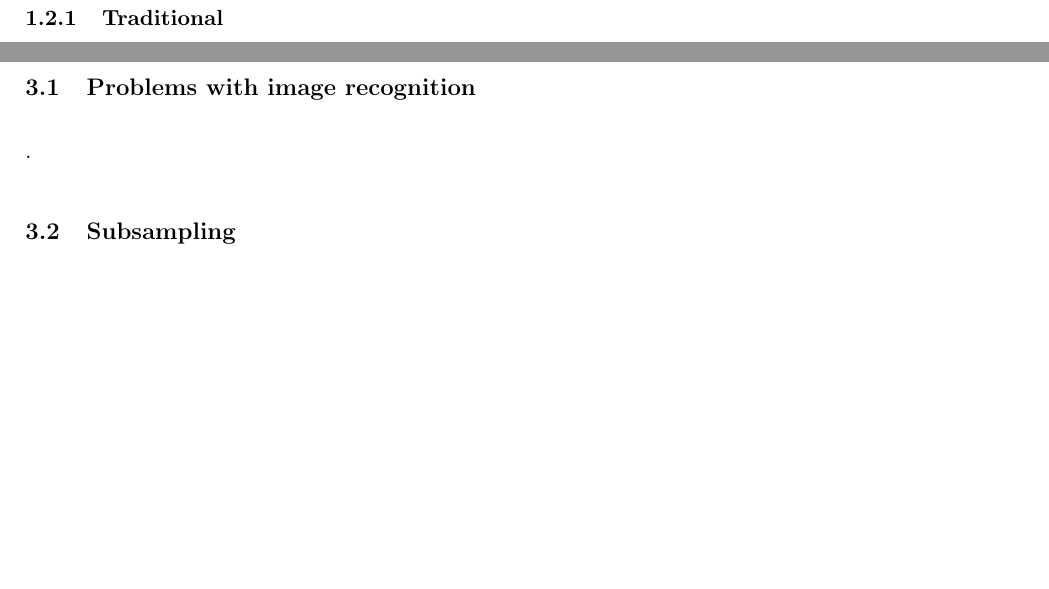
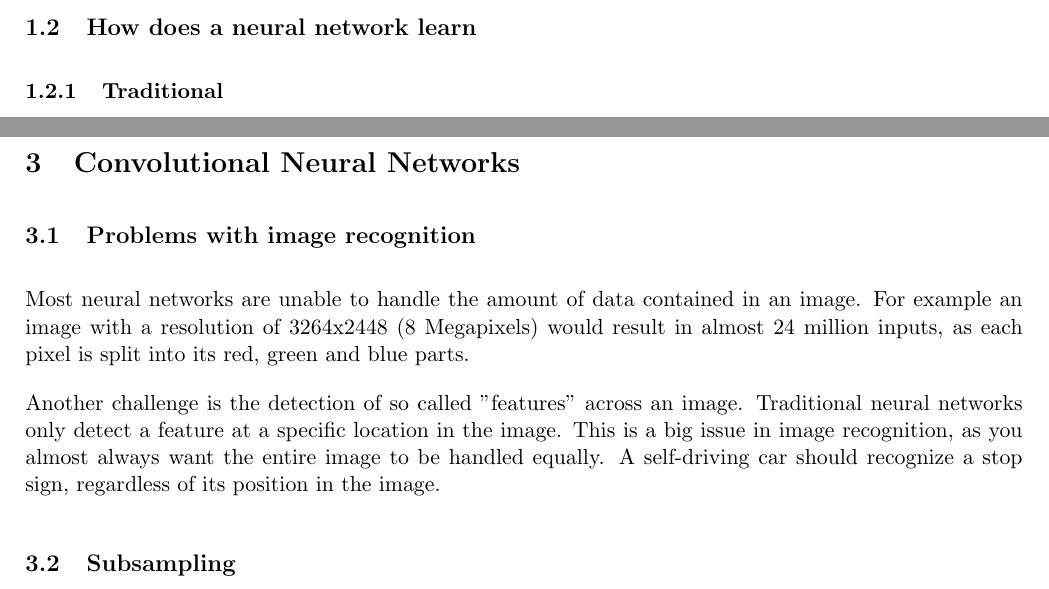
Before and after one commit to IDPA16/Docs, a LaTeX paper (main.tex, which reads sections/convolutional neural networks/problems with image recognition.tex): two parts of pages 6 and 8 of 14 before the commit and two parts of pages 6 and 8 of 15 after it, joined at a grey line, cut at the place of the change, the shorter picture padded with empty space. Compiled offline with pdfLaTeX.

Commit message:
Add chapter "Problems with image recognition" (#17)

```diff
--- a/main.tex
+++ b/main.tex
@@ -56,5 +56,5 @@
 
 	\section{Convolutional Neural Networks}
 		\subsection{Problems with image recognition}
-			.
+			\subfile{sections/"convolutional neural networks"/"problems with image recognition"}
 		\subsection{Subsampling}
@@ -64 +64,2 @@
 			\subsubsection{Poolers}
+			\subfile{sections/"convolutional neural networks/subsampling/poolers.tex"}
--- /dev/null
+++ b/sections/convolutional neural networks/problems with image recognition.tex
@@ -0,0 +1,6 @@
+Most neural networks are unable to handle the amount of data contained in an image.
+For example an image with a resolution of 3264x2448 (8 Megapixels) would result in almost 24 million inputs, as each pixel is split into its red, green and blue parts.
+
+Another challenge is the detection of so called "features" across an image. Traditional neural networks only detect a feature at a specific location in the image.
+This is a big issue in image recognition, as you almost always want the entire image to be handled equally.
+A self-driving car should recognize a stop sign, regardless of its position in the image.
```
Also changed, not shown: sections/convolutional neural networks/subsampling/kernerls.tex (renamed from sections/Convolutional Neural Networks/Subsampling/kernerls.tex), sections/convolutional neural networks/subsampling/poolers.tex (renamed from sections/Convolutional Neural Networks/Subsampling/poolers.tex), sections/convolutional neural networks/subsampling/subsampling.tex (renamed from sections/Convolutional Neural Networks/Subsampling/subsampling.tex), main.tex (5 more changed lines).
